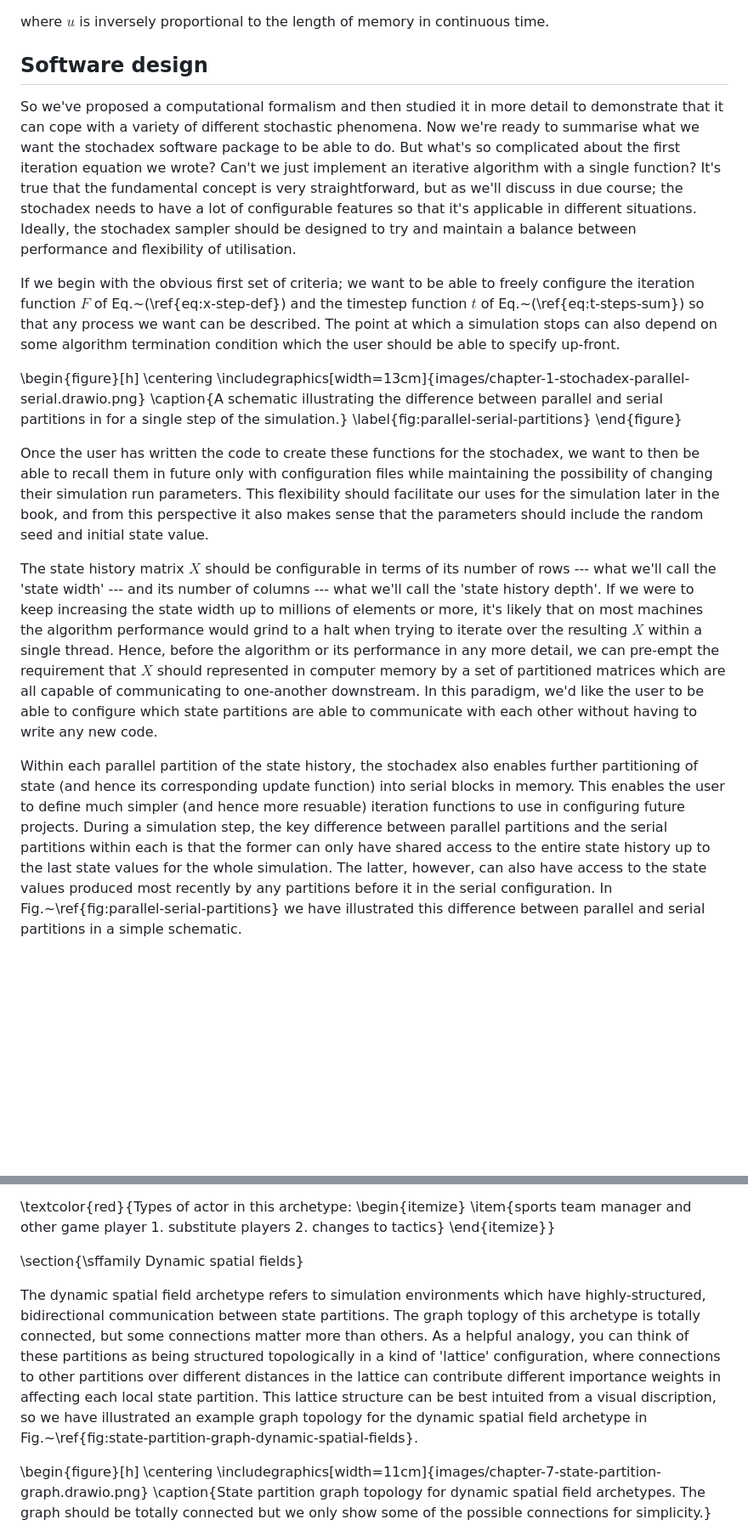
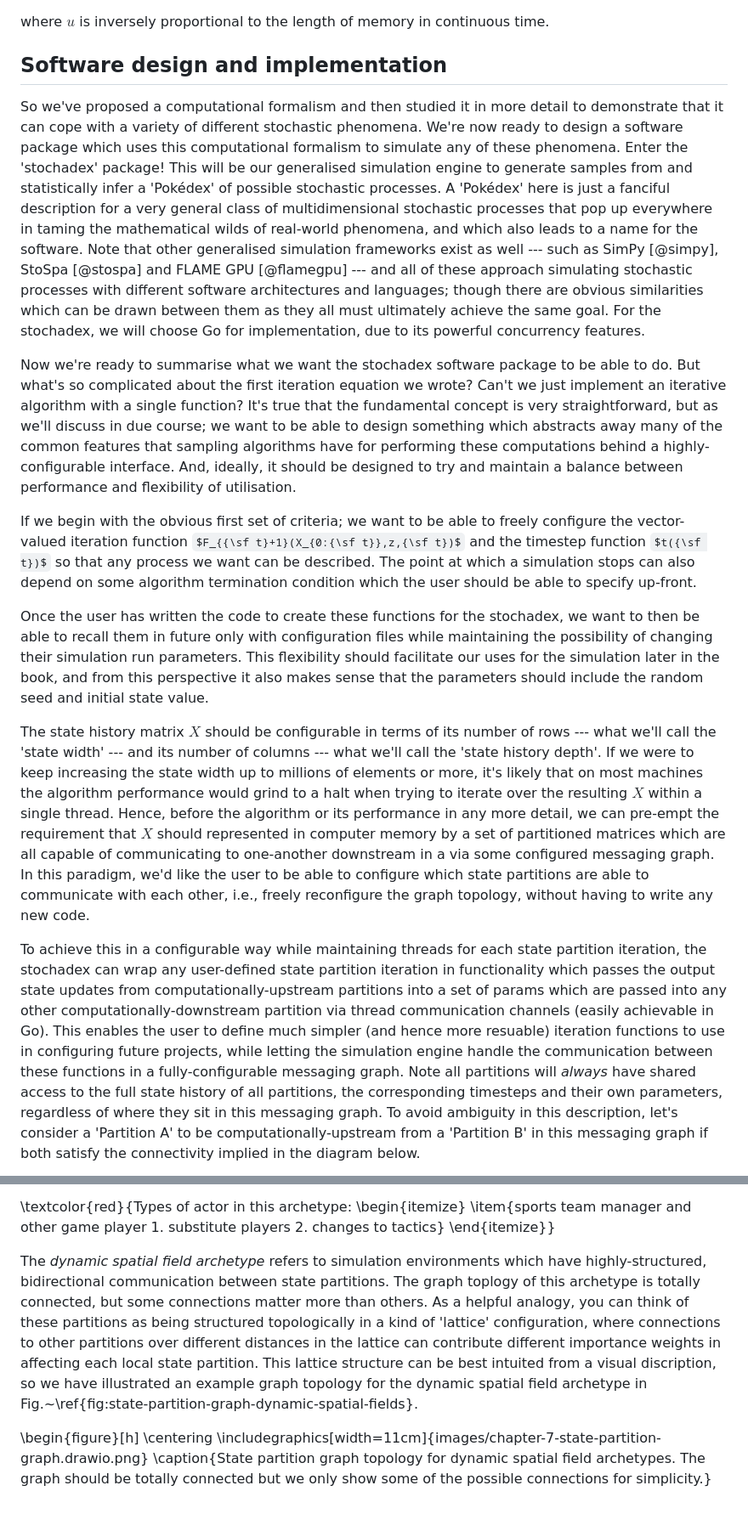
Before and after one commit to umbralcalc/umbralcalc.github.io, a Markdown page: _posts/stochadexI.md, 2 parts joined by grey strips. Shown: that part at 85% size. Drawn GitHub-style; some formulas as TeX source; blank space fills up the shorter version.

```diff
--- a/_posts/stochadexI.md
+++ b/_posts/stochadexI.md
@@ -190,22 +190,17 @@ $$
 
 where $u$ is inversely proportional to the length of memory in continuous time.
 
-## Software design
+## Software design and implementation
 
-So we've proposed a computational formalism and then studied it in more detail to demonstrate that it can cope with a variety of different stochastic phenomena. Now we're ready to summarise what we want the stochadex software package to be able to do. But what's so complicated about the first iteration equation we wrote? Can't we just implement an iterative algorithm with a single function? It's true that the fundamental concept is very straightforward, but as we'll discuss in due course; the stochadex needs to have a lot of configurable features so that it's applicable in different situations. Ideally, the stochadex sampler should be designed to try and maintain a balance between performance and flexibility of utilisation.
+So we've proposed a computational formalism and then studied it in more detail to demonstrate that it can cope with a variety of different stochastic phenomena. We're now ready to design a software package which uses this computational formalism to simulate any of these phenomena. Enter the 'stochadex' package! This will be our generalised simulation engine to generate samples from and statistically infer a 'Pokédex' of possible stochastic processes. A 'Pokédex' here is just a fanciful description for a very general class of multidimensional stochastic processes that pop up everywhere in taming the mathematical wilds of real-world phenomena, and which also leads to a name for the software. Note that other generalised simulation frameworks exist as well --- such as SimPy [@simpy], StoSpa [@stospa] and FLAME GPU [@flamegpu] --- and all of these approach simulating stochastic processes with different software architectures and languages; though there are obvious similarities which can be drawn between them as they all must ultimately achieve the same goal. For the stochadex, we will choose Go for implementation, due to its powerful concurrency features.
 
-If we begin with the obvious first set of criteria; we want to be able to freely configure the iteration function $F$ of Eq.~(\ref{eq:x-step-def}) and the timestep function $t$ of Eq.~(\ref{eq:t-steps-sum}) so that any process we want can be described. The point at which a simulation stops can also depend on some algorithm termination condition which the user should be able to specify up-front.
+Now we're ready to summarise what we want the stochadex software package to be able to do. But what's so complicated about the first iteration equation we wrote? Can't we just implement an iterative algorithm with a single function? It's true that the fundamental concept is very straightforward, but as we'll discuss in due course; we want to be able to design something which abstracts away many of the common features that sampling algorithms have for performing these computations behind a highly-configurable interface. And, ideally, it should be designed to try and maintain a balance between performance and flexibility of utilisation.
 
-\begin{figure}[h]
-\centering
-\includegraphics[width=13cm]{images/chapter-1-stochadex-parallel-serial.drawio.png}
-\caption{A schematic illustrating the difference between parallel and serial partitions in for a single step of the simulation.}
-\label{fig:parallel-serial-partitions}
-\end{figure}
+If we begin with the obvious first set of criteria; we want to be able to freely configure the vector-valued iteration function $F_{{\sf t}+1}(X_{0:{\sf t}},z,{\sf t})$ and the timestep function $t({\sf t})$ so that any process we want can be described. The point at which a simulation stops can also depend on some algorithm termination condition which the user should be able to specify up-front.
 
 Once the user has written the code to create these functions for the stochadex, we want to then be able to recall them in future only with configuration files while maintaining the possibility of changing their simulation run parameters. This flexibility should facilitate our uses for the simulation later in the book, and from this perspective it also makes sense that the parameters should include the random seed and initial state value.
 
-The state history matrix $X$ should be configurable in terms of its number of rows --- what we'll call the 'state width' --- and its number of columns --- what we'll call the 'state history depth'. If we were to keep increasing the state width up to millions of elements or more, it's likely that on most machines the algorithm performance would grind to a halt when trying to iterate over the resulting $X$ within a single thread. Hence, before the algorithm or its performance in any more detail, we can pre-empt the requirement that $X$ should represented in computer memory by a set of partitioned matrices which are all capable of communicating to one-another downstream. In this paradigm, we'd like the user to be able to configure which state partitions are able to communicate with each other without having to write any new code.
+The state history matrix $X$ should be configurable in terms of its number of rows --- what we'll call the 'state width' --- and its number of columns --- what we'll call the 'state history depth'. If we were to keep increasing the state width up to millions of elements or more, it's likely that on most machines the algorithm performance would grind to a halt when trying to iterate over the resulting $X$ within a single thread. Hence, before the algorithm or its performance in any more detail, we can pre-empt the requirement that $X$ should represented in computer memory by a set of partitioned matrices which are all capable of communicating to one-another downstream in a via some configured messaging graph. In this paradigm, we'd like the user to be able to configure which state partitions are able to communicate with each other, i.e., freely reconfigure the graph topology, without having to write any new code.
 
-Within each parallel partition of the state history, the stochadex also enables further partitioning of state (and hence its corresponding update function) into serial blocks in memory. This enables the user to define much simpler (and hence more resuable) iteration functions to use in configuring future projects. During a simulation step, the key difference between parallel partitions and the serial partitions within each is that the former can only have shared access to the entire state history up to the last state values for the whole simulation. The latter, however, can also have access to the state values produced most recently by any partitions before it in the serial configuration. In Fig.~\ref{fig:parallel-serial-partitions} we have illustrated this difference between parallel and serial partitions in a simple schematic.
+To achieve this in a configurable way while maintaining threads for each state partition iteration, the stochadex can wrap any user-defined state partition iteration in functionality which passes the output state updates from computationally-upstream partitions into a set of params which are passed into any other computationally-downstream partition via thread communication channels (easily achievable in Go). This enables the user to define much simpler (and hence more resuable) iteration functions to use in configuring future projects, while letting the simulation engine handle the communication between these functions in a fully-configurable messaging graph. Note all partitions will _always_ have shared access to the full state history of all partitions, the corresponding timesteps and their own parameters, regardless of where they sit in this messaging graph. To avoid ambiguity in this description, let's consider a 'Partition A' to be computationally-upstream from a 'Partition B' in this messaging graph if both satisfy the connectivity implied in the diagram below.
 
@@ -301,9 +273,7 @@ In a general offline learning setting, realistic historical data collected about
 \item{sports team manager and other game player 1. substitute players 2. changes to tactics}
 \end{itemize}}
 
-\section{\sffamily Dynamic spatial fields}
-
-The dynamic spatial field archetype refers to simulation environments which have highly-structured, bidirectional communication between state partitions. The graph toplogy of this archetype is totally connected, but some connections matter more than others. As a helpful analogy, you can think of these partitions as being structured topologically in a kind of 'lattice' configuration, where connections to other partitions over different distances in the lattice can contribute different importance weights in affecting each local state partition. This lattice structure can be best intuited from a visual discription, so we have illustrated an example graph topology for the dynamic spatial field archetype in Fig.~\ref{fig:state-partition-graph-dynamic-spatial-fields}.
+The _dynamic spatial field archetype_ refers to simulation environments which have highly-structured, bidirectional communication between state partitions. The graph toplogy of this archetype is totally connected, but some connections matter more than others. As a helpful analogy, you can think of these partitions as being structured topologically in a kind of 'lattice' configuration, where connections to other partitions over different distances in the lattice can contribute different importance weights in affecting each local state partition. This lattice structure can be best intuited from a visual discription, so we have illustrated an example graph topology for the dynamic spatial field archetype in Fig.~\ref{fig:state-partition-graph-dynamic-spatial-fields}.
 
 \begin{figure}[h]
 \centering
```
Also changed, not shown: other parts of _posts/stochadexI.md (+23 -54 lines), _posts/lobsim.md (+8 -4 lines), assets/stochadexI/stochadexI-stochadex-data-types.drawio.png (added), assets/stochadexI/stochadexI-stochadex-loop.drawio.png (added), assets/stochadexI/stochadexI-stochadex-main.drawio.png (added), assets/stochadexI/stochadexI-stochadex-parallel-serial.drawio.png (added), 3 other files.
